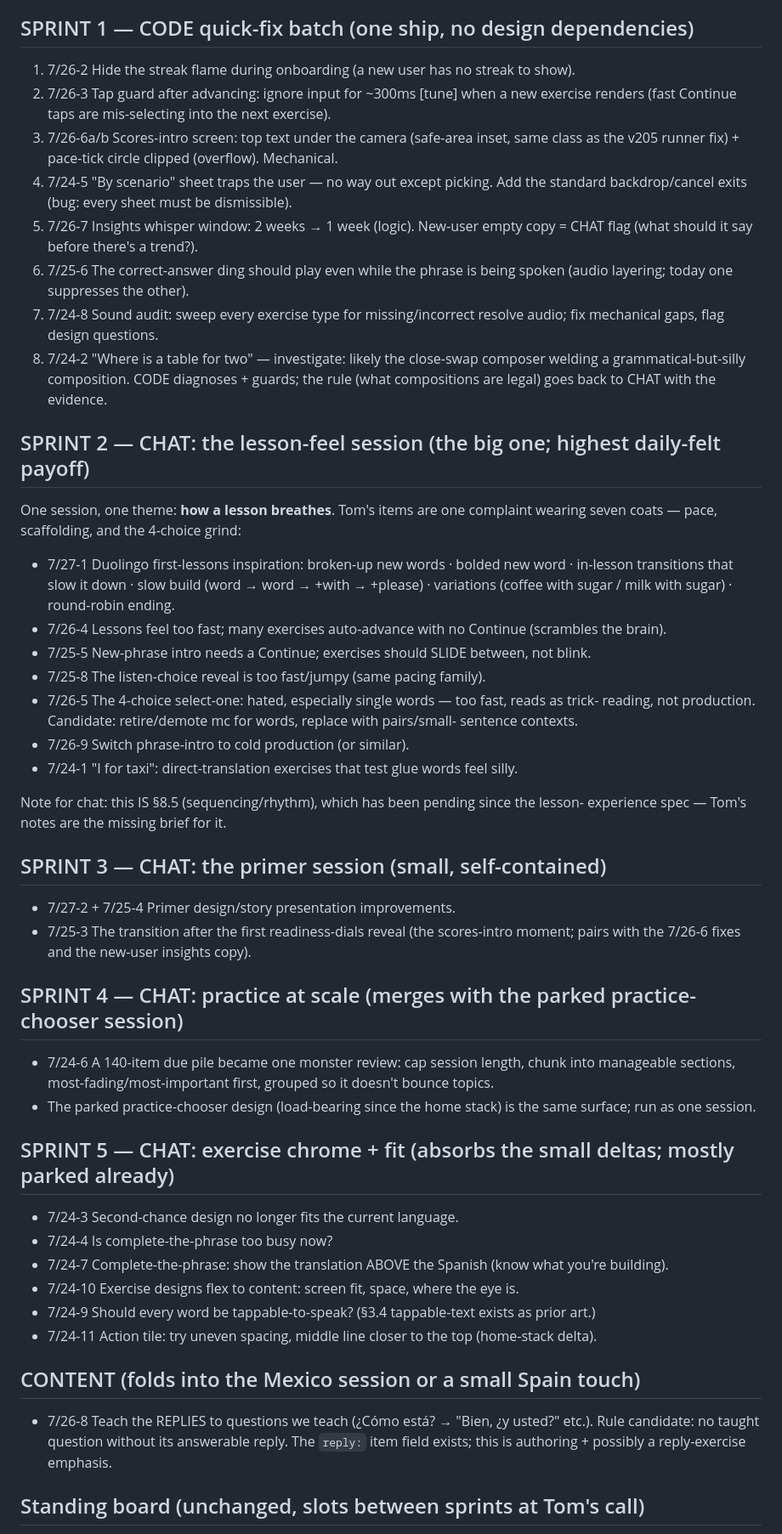
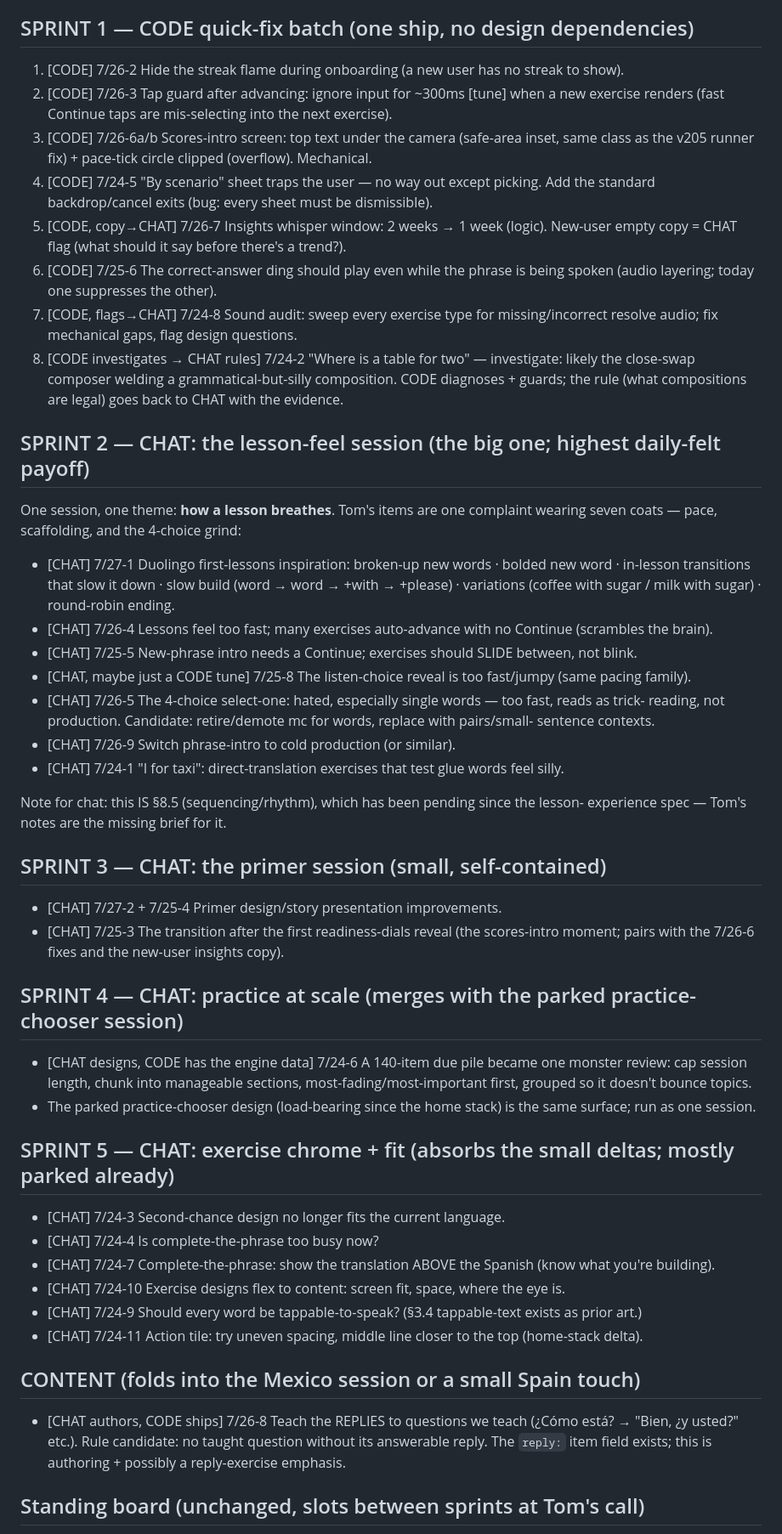
Before and after one commit to tshowlan/spanish-trip-trainer, a Markdown page: docs/backlog.md, the part around the change. Shown at 85% size. Rendered like a GitHub page.

Commit message:
Backlog: explicit CODE/CHAT owner labels per item
Co-Authored-By: Claude Opus 4.8 <noreply@anthropic.com>

```diff
--- a/docs/backlog.md
+++ b/docs/backlog.md
@@ -23,20 +23,20 @@ already be fixed, Tom re-checks on current build. Sourced from Tom's 7/24–7/27
 
 ## SPRINT 1 — CODE quick-fix batch (one ship, no design dependencies)
 
-1. 7/26-2 Hide the streak flame during onboarding (a new user has no streak to show).
-2. 7/26-3 Tap guard after advancing: ignore input for ~300ms [tune] when a new exercise renders
+1. [CODE] 7/26-2 Hide the streak flame during onboarding (a new user has no streak to show).
+2. [CODE] 7/26-3 Tap guard after advancing: ignore input for ~300ms [tune] when a new exercise renders
    (fast Continue taps are mis-selecting into the next exercise).
-3. 7/26-6a/b Scores-intro screen: top text under the camera (safe-area inset, same class as the
+3. [CODE] 7/26-6a/b Scores-intro screen: top text under the camera (safe-area inset, same class as the
    v205 runner fix) + pace-tick circle clipped (overflow). Mechanical.
-4. 7/24-5 "By scenario" sheet traps the user — no way out except picking. Add the standard
+4. [CODE] 7/24-5 "By scenario" sheet traps the user — no way out except picking. Add the standard
    backdrop/cancel exits (bug: every sheet must be dismissible).
-5. 7/26-7 Insights whisper window: 2 weeks → 1 week (logic). New-user empty copy = CHAT flag
+5. [CODE, copy→CHAT] 7/26-7 Insights whisper window: 2 weeks → 1 week (logic). New-user empty copy = CHAT flag
    (what should it say before there's a trend?).
-6. 7/25-6 The correct-answer ding should play even while the phrase is being spoken (audio
+6. [CODE] 7/25-6 The correct-answer ding should play even while the phrase is being spoken (audio
    layering; today one suppresses the other).
-7. 7/24-8 Sound audit: sweep every exercise type for missing/incorrect resolve audio; fix
+7. [CODE, flags→CHAT] 7/24-8 Sound audit: sweep every exercise type for missing/incorrect resolve audio; fix
    mechanical gaps, flag design questions.
-8. 7/24-2 "Where is a table for two" — investigate: likely the close-swap composer welding a
+8. [CODE investigates → CHAT rules] 7/24-2 "Where is a table for two" — investigate: likely the close-swap composer welding a
    grammatical-but-silly composition. CODE diagnoses + guards; the rule (what compositions are
    legal) goes back to CHAT with the evidence.
 
@@ -45,46 +45,46 @@ already be fixed, Tom re-checks on current build. Sourced from Tom's 7/24–7/27
 One session, one theme: **how a lesson breathes**. Tom's items are one complaint wearing seven
 coats — pace, scaffolding, and the 4-choice grind:
 
-- 7/27-1 Duolingo first-lessons inspiration: broken-up new words · bolded new word · in-lesson
+- [CHAT] 7/27-1 Duolingo first-lessons inspiration: broken-up new words · bolded new word · in-lesson
   transitions that slow it down · slow build (word → word → +with → +please) · variations
   (coffee with sugar / milk with sugar) · round-robin ending.
-- 7/26-4 Lessons feel too fast; many exercises auto-advance with no Continue (scrambles the brain).
-- 7/25-5 New-phrase intro needs a Continue; exercises should SLIDE between, not blink.
-- 7/25-8 The listen-choice reveal is too fast/jumpy (same pacing family).
-- 7/26-5 The 4-choice select-one: hated, especially single words — too fast, reads as trick-
+- [CHAT] 7/26-4 Lessons feel too fast; many exercises auto-advance with no Continue (scrambles the brain).
+- [CHAT] 7/25-5 New-phrase intro needs a Continue; exercises should SLIDE between, not blink.
+- [CHAT, maybe just a CODE tune] 7/25-8 The listen-choice reveal is too fast/jumpy (same pacing family).
+- [CHAT] 7/26-5 The 4-choice select-one: hated, especially single words — too fast, reads as trick-
   reading, not production. Candidate: retire/demote mc for words, replace with pairs/small-
   sentence contexts.
-- 7/26-9 Switch phrase-intro to cold production (or similar).
-- 7/24-1 "I for taxi": direct-translation exercises that test glue words feel silly.
+- [CHAT] 7/26-9 Switch phrase-intro to cold production (or similar).
+- [CHAT] 7/24-1 "I for taxi": direct-translation exercises that test glue words feel silly.
 
 Note for chat: this IS §8.5 (sequencing/rhythm), which has been pending since the lesson-
 experience spec — Tom's notes are the missing brief for it.
 
 ## SPRINT 3 — CHAT: the primer session (small, self-contained)
 
-- 7/27-2 + 7/25-4 Primer design/story presentation improvements.
-- 7/25-3 The transition after the first readiness-dials reveal (the scores-intro moment; pairs
+- [CHAT] 7/27-2 + 7/25-4 Primer design/story presentation improvements.
+- [CHAT] 7/25-3 The transition after the first readiness-dials reveal (the scores-intro moment; pairs
   with the 7/26-6 fixes and the new-user insights copy).
 
 ## SPRINT 4 — CHAT: practice at scale (merges with the parked practice-chooser session)
 
-- 7/24-6 A 140-item due pile became one monster review: cap session length, chunk into
+- [CHAT designs, CODE has the engine data] 7/24-6 A 140-item due pile became one monster review: cap session length, chunk into
   manageable sections, most-fading/most-important first, grouped so it doesn't bounce topics.
 - The parked practice-chooser design (load-bearing since the home stack) is the same surface;
   run as one session.
 
 ## SPRINT 5 — CHAT: exercise chrome + fit (absorbs the small deltas; mostly parked already)
 
-- 7/24-3 Second-chance design no longer fits the current language.
-- 7/24-4 Is complete-the-phrase too busy now?
-- 7/24-7 Complete-the-phrase: show the translation ABOVE the Spanish (know what you're building).
-- 7/24-10 Exercise designs flex to content: screen fit, space, where the eye is.
-- 7/24-9 Should every word be tappable-to-speak? (§3.4 tappable-text exists as prior art.)
-- 7/24-11 Action tile: try uneven spacing, middle line closer to the top (home-stack delta).
+- [CHAT] 7/24-3 Second-chance design no longer fits the current language.
+- [CHAT] 7/24-4 Is complete-the-phrase too busy now?
+- [CHAT] 7/24-7 Complete-the-phrase: show the translation ABOVE the Spanish (know what you're building).
+- [CHAT] 7/24-10 Exercise designs flex to content: screen fit, space, where the eye is.
+- [CHAT] 7/24-9 Should every word be tappable-to-speak? (§3.4 tappable-text exists as prior art.)
+- [CHAT] 7/24-11 Action tile: try uneven spacing, middle line closer to the top (home-stack delta).
 
 ## CONTENT (folds into the Mexico session or a small Spain touch)
 
-- 7/26-8 Teach the REPLIES to questions we teach (¿Cómo está? → "Bien, ¿y usted?" etc.).
+- [CHAT authors, CODE ships] 7/26-8 Teach the REPLIES to questions we teach (¿Cómo está? → "Bien, ¿y usted?" etc.).
   Rule candidate: no taught question without its answerable reply. The `reply:` item field
   exists; this is authoring + possibly a reply-exercise emphasis.
 
```
